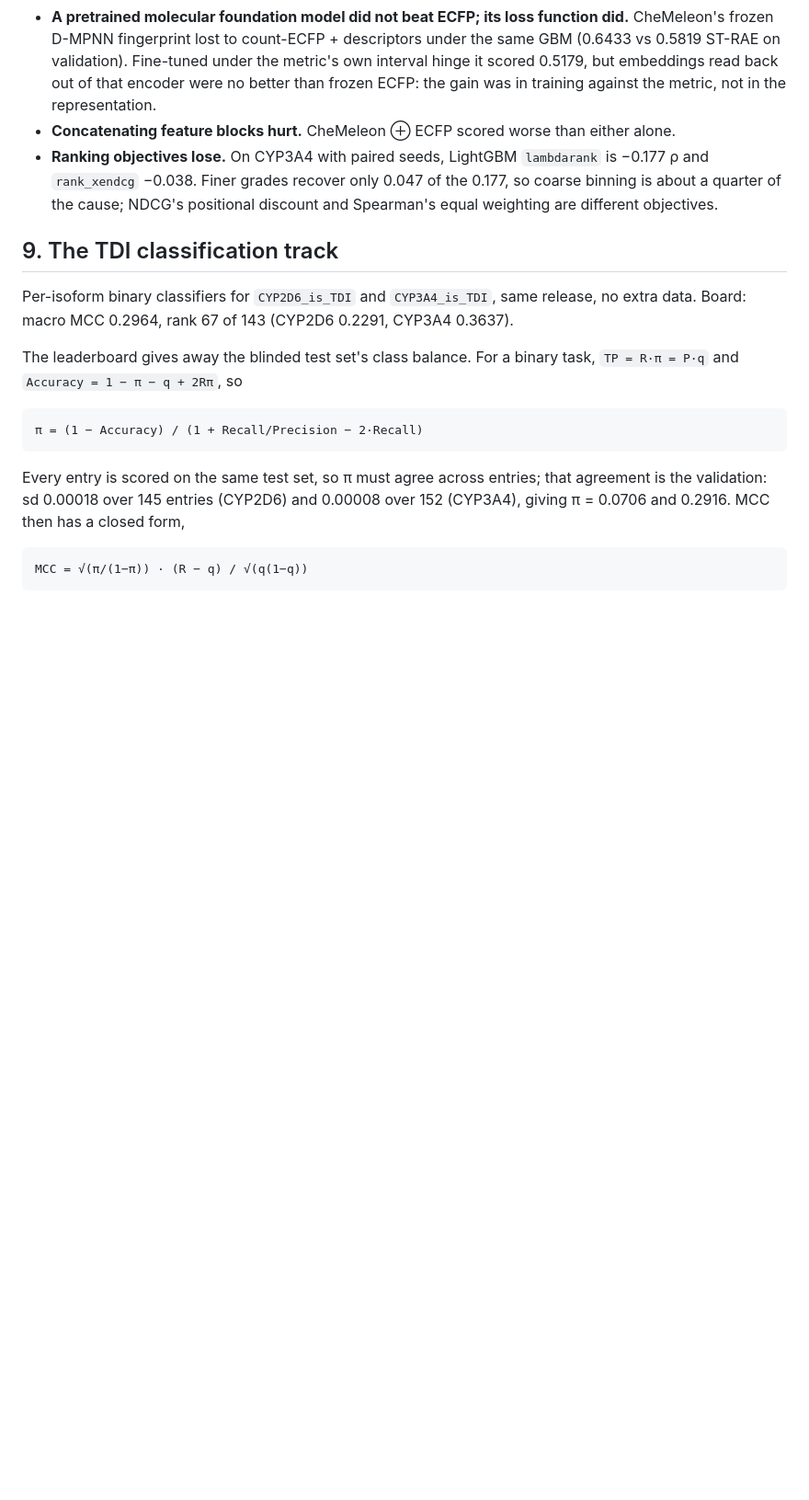
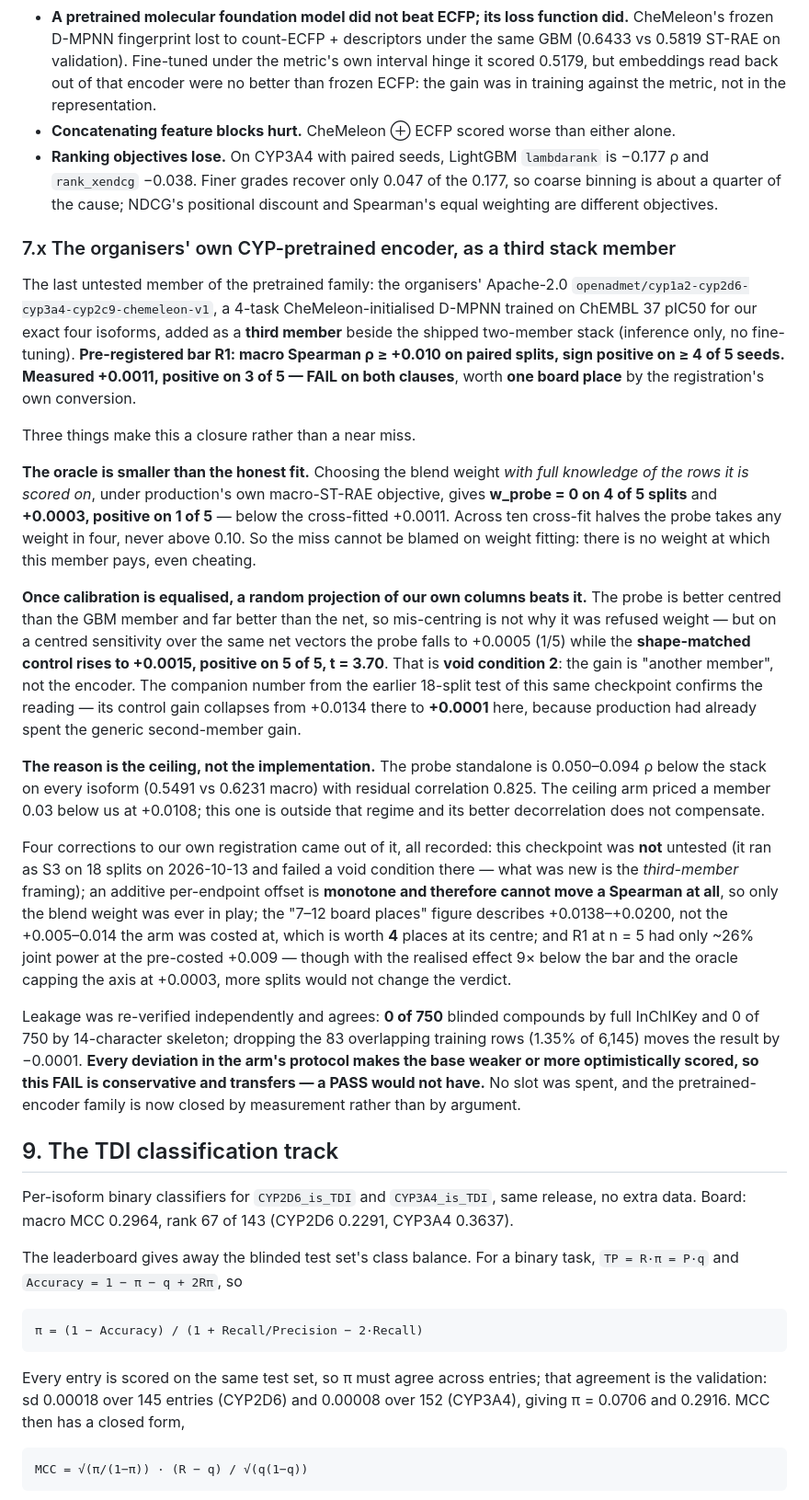
Before and after one commit to Arnab28122000/openadmet-cyp-challenge, a Markdown page: README.md, the part around the change. Shown at 92% size. GitHub-like rendering; blank space fills up the shorter version.

Commit message:
report: the CYP-pretrained encoder closes by measurement, not argument
R1 (>= +0.010 macro rho, sign positive on >= 4 of 5 seeds) measured +0.0011 on
3 of 5: fail on both clauses, worth one board place.

Two numbers make it a closure rather than a near miss. An oracle blend weight,
chosen knowing the rows it is scored on, is SMALLER than the honest cross-fitted
fit (+0.0003, w=0 on 4 of 5 splits), so no weight pays even cheating. And once
calibration is equalised a shape-matched random projection of our own columns
beats the pretrained encoder (+0.0015 on 5/5, t 3.70, against +0.0005 on 1/5) --
void condition 2: the effect is "another member", not the encoder.

Four corrections to our own registration recorded with it, including that an
additive per-endpoint offset is monotone and so cannot move a Spearman at all.

Co-Authored-By: Claude Opus 5 <noreply@anthropic.com>

```diff
--- a/README.md
+++ b/README.md
@@ -344,6 +344,53 @@ an ensemble member.
   `rank_xendcg` −0.038. Finer grades recover only 0.047 of the 0.177, so coarse binning is about a
   quarter of the cause; NDCG's positional discount and Spearman's equal weighting are different
   objectives.
+
+### 7.x The organisers' own CYP-pretrained encoder, as a third stack member
+
+The last untested member of the pretrained family: the organisers' Apache-2.0
+`openadmet/cyp1a2-cyp2d6-cyp3a4-cyp2c9-chemeleon-v1`, a 4-task CheMeleon-initialised D-MPNN
+trained on ChEMBL 37 pIC50 for our exact four isoforms, added as a **third member** beside the
+shipped two-member stack (inference only, no fine-tuning). **Pre-registered bar R1: macro Spearman
+ρ ≥ +0.010 on paired splits, sign positive on ≥ 4 of 5 seeds. Measured +0.0011, positive on 3 of 5
+— FAIL on both clauses**, worth **one board place** by the registration's own conversion.
+
+Three things make this a closure rather than a near miss.
+
+**The oracle is smaller than the honest fit.** Choosing the blend weight *with full knowledge of
+the rows it is scored on*, under production's own macro-ST-RAE objective, gives **w_probe = 0 on 4
+of 5 splits** and **+0.0003, positive on 1 of 5** — below the cross-fitted +0.0011. Across ten
+cross-fit halves the probe takes any weight in four, never above 0.10. So the miss cannot be
+blamed on weight fitting: there is no weight at which this member pays, even cheating.
+
+**Once calibration is equalised, a random projection of our own columns beats it.** The probe is
+better centred than the GBM member and far better than the net, so mis-centring is not why it was
+refused weight — but on a centred sensitivity over the same net vectors the probe falls to +0.0005
+(1/5) while the **shape-matched control rises to +0.0015, positive on 5 of 5, t = 3.70**. That is
+**void condition 2**: the gain is "another member", not the encoder. The companion number from the
+earlier 18-split test of this same checkpoint confirms the reading — its control gain collapses
+from +0.0134 there to **+0.0001** here, because production had already spent the generic
+second-member gain.
+
+**The reason is the ceiling, not the implementation.** The probe standalone is 0.050–0.094 ρ below
+the stack on every isoform (0.5491 vs 0.6231 macro) with residual correlation 0.825. The ceiling
+arm priced a member 0.03 below us at +0.0108; this one is outside that regime and its better
+decorrelation does not compensate.
+
+Four corrections to our own registration came out of it, all recorded: this checkpoint was **not**
+untested (it ran as S3 on 18 splits on 2026-10-13 and failed a void condition there — what was new
+is the *third-member* framing); an additive per-endpoint offset is **monotone and therefore cannot
+move a Spearman at all**, so only the blend weight was ever in play; the "7–12 board places"
+figure describes +0.0138–+0.0200, not the +0.005–0.014 the arm was costed at, which is worth **4**
+places at its centre; and R1 at n = 5 had only ~26% joint power at the pre-costed +0.009 — though
+with the realised effect 9× below the bar and the oracle capping the axis at +0.0003, more splits
+would not change the verdict.
+
+Leakage was re-verified independently and agrees: **0 of 750** blinded compounds by full InChIKey
+and 0 of 750 by 14-character skeleton; dropping the 83 overlapping training rows (1.35% of 6,145)
+moves the result by −0.0001. **Every deviation in the arm's protocol makes the base weaker or more
+optimistically scored, so this FAIL is conservative and transfers — a PASS would not have.** No
+slot was spent, and the pretrained-encoder family is now closed by measurement rather than by
+argument.
 
 ## 9. The TDI classification track
 
```
